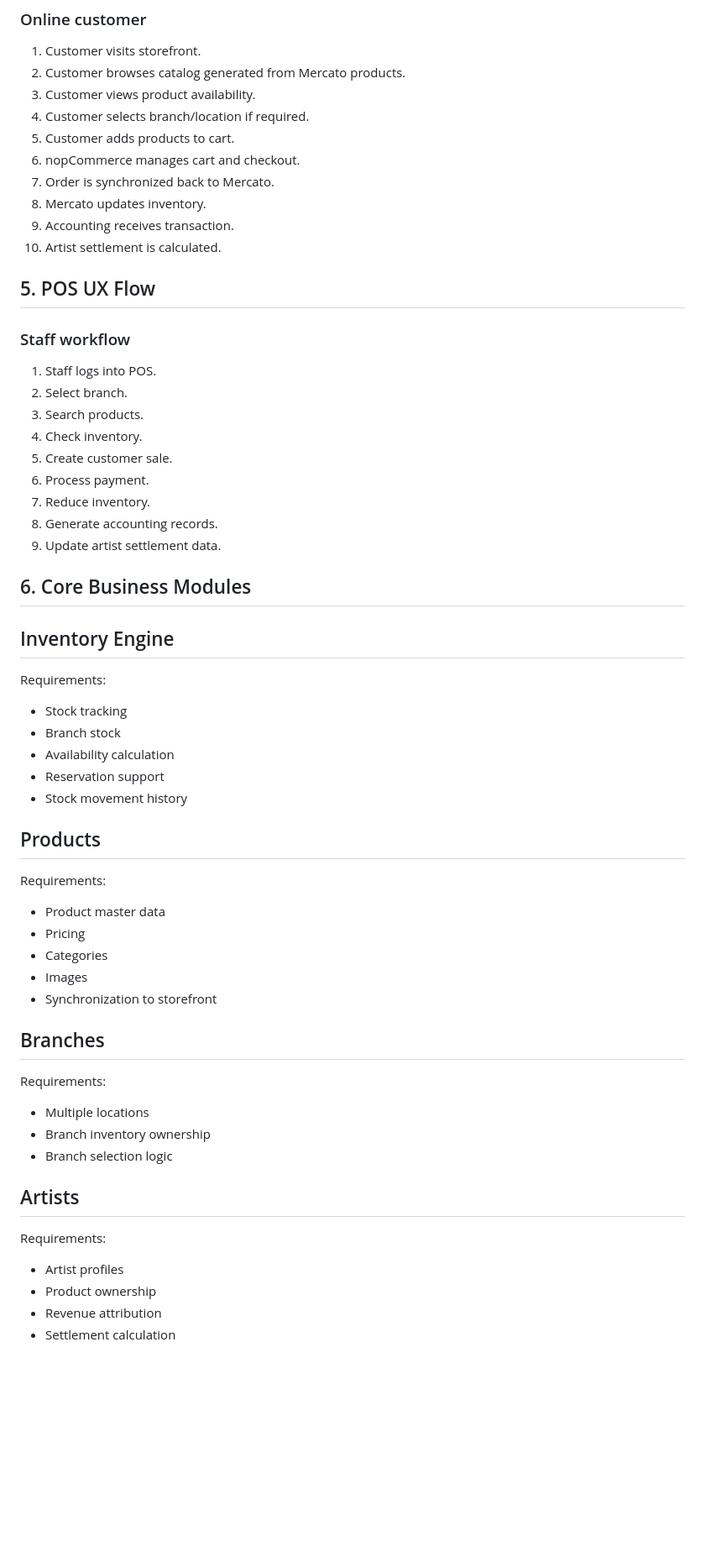
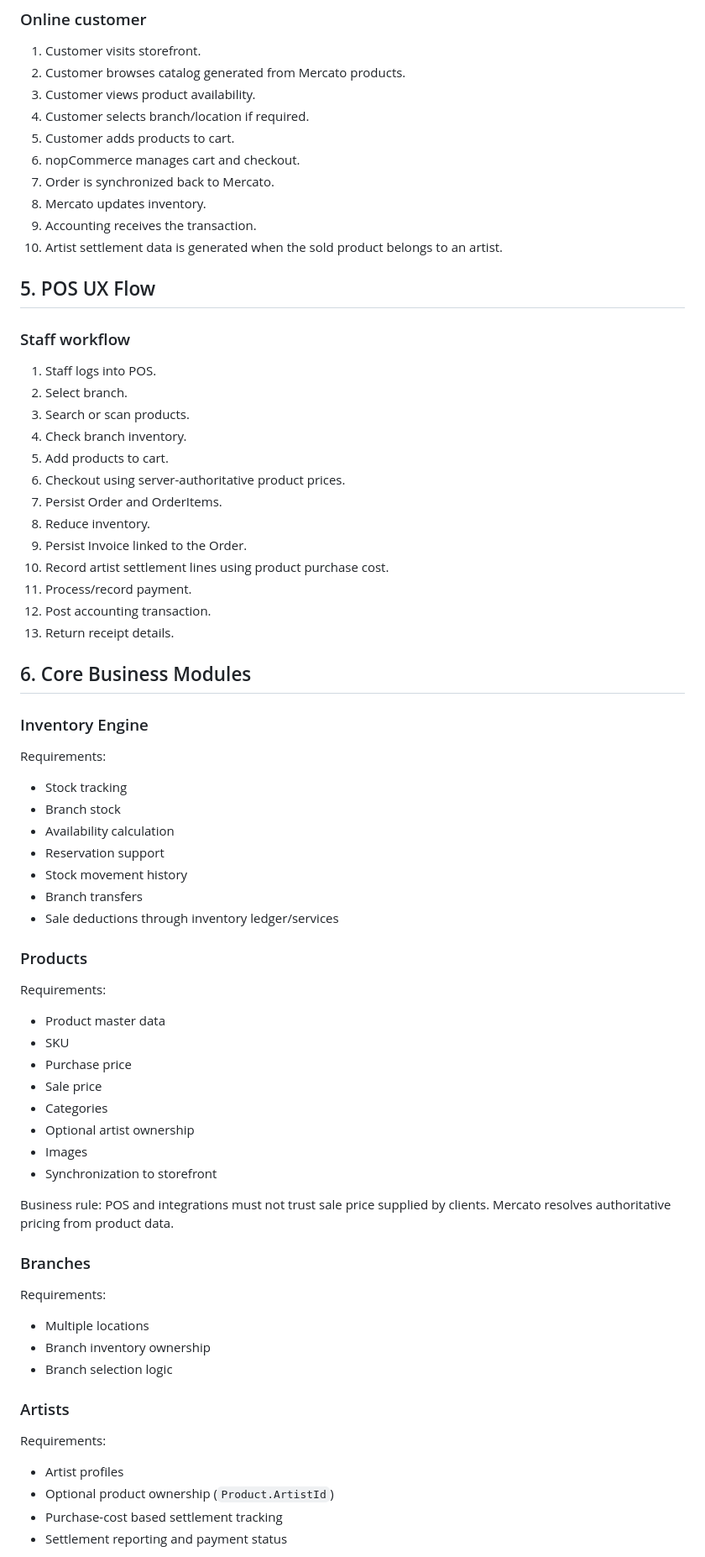
Before and after one commit to ToorajValaee/Mercato.Platform, a Markdown page: docs/Mercato.Platform.Specification.md, the part around one of its changes. Shown at 84% size. GitHub-like rendering; blank space fills up the shorter version.

```diff
--- a/docs/Mercato.Platform.Specification.md
+++ b/docs/Mercato.Platform.Specification.md
@@ -68,8 +70,8 @@ Business modules:
 6. nopCommerce manages cart and checkout.
 7. Order is synchronized back to Mercato.
 8. Mercato updates inventory.
-9. Accounting receives transaction.
-10. Artist settlement is calculated.
+9. Accounting receives the transaction.
+10. Artist settlement data is generated when the sold product belongs to an artist.
 
 ## 5. POS UX Flow
 
@@ -77,17 +79,21 @@ Business modules:
 
 1. Staff logs into POS.
 2. Select branch.
-3. Search products.
-4. Check inventory.
-5. Create customer sale.
-6. Process payment.
-7. Reduce inventory.
-8. Generate accounting records.
-9. Update artist settlement data.
+3. Search or scan products.
+4. Check branch inventory.
+5. Add products to cart.
+6. Checkout using server-authoritative product prices.
+7. Persist Order and OrderItems.
+8. Reduce inventory.
+9. Persist Invoice linked to the Order.
+10. Record artist settlement lines using product purchase cost.
+11. Process/record payment.
+12. Post accounting transaction.
+13. Return receipt details.
 
 ## 6. Core Business Modules
 
-## Inventory Engine
+### Inventory Engine
 
 Requirements:
 
@@ -96,18 +102,25 @@ Requirements:
 - Availability calculation
 - Reservation support
 - Stock movement history
+- Branch transfers
+- Sale deductions through inventory ledger/services
 
-## Products
+### Products
 
 Requirements:
 
 - Product master data
-- Pricing
+- SKU
+- Purchase price
+- Sale price
 - Categories
+- Optional artist ownership
 - Images
 - Synchronization to storefront
 
-## Branches
+Business rule: POS and integrations must not trust sale price supplied by clients. Mercato resolves authoritative pricing from product data.
+
+### Branches
 
 Requirements:
 
@@ -115,12 +128,12 @@ Requirements:
 - Branch inventory ownership
 - Branch selection logic
 
-## Artists
+### Artists
 
 Requirements:
 
 - Artist profiles
-- Product ownership
-- Revenue attribution
-- Settlement calculation
+- Optional product ownership (`Product.ArtistId`)
+- Purchase-cost based settlement tracking
+- Settlement reporting and payment status
 
```
Also changed, not shown: other parts of docs/Mercato.Platform.Specification.md (+114 -36 lines).
